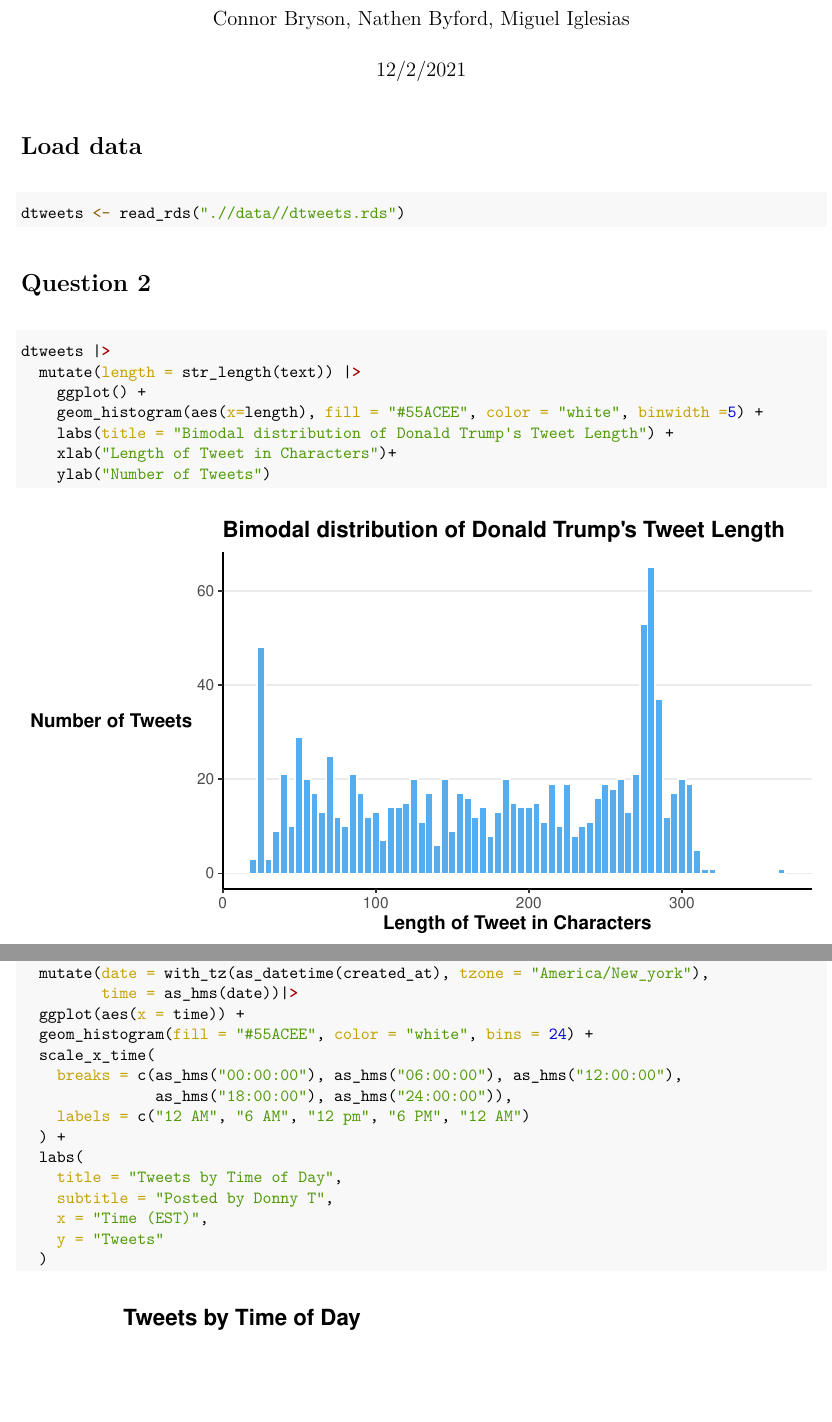
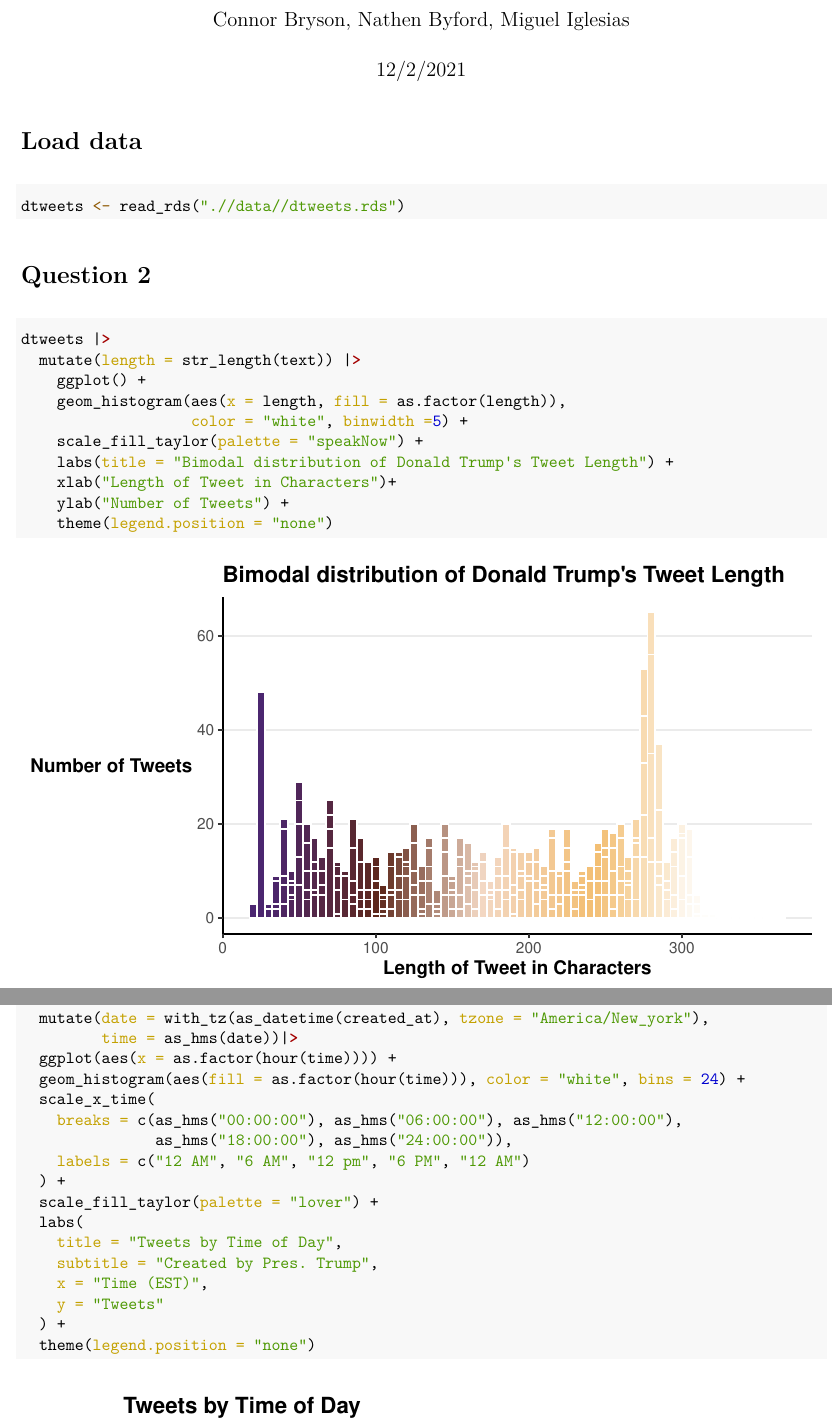
Before and after one commit to nathenbyford/Twitter-data, an R Markdown document (project-04.rmd): two parts of pages 1 and 2 of 5, joined at a grey line, cut so that both start at the same text, the shorter picture padded with empty space. The pictures show the output file project-04.pdf that the author committed with the source.

Commit message:
T swifty

````diff
--- a/project-04.rmd
+++ b/project-04.rmd
@@ -31,10 +32,13 @@ dtweets <- read_rds(".//data//dtweets.rds")
 dtweets |>
   mutate(length = str_length(text)) |>
     ggplot() +
-    geom_histogram(aes(x=length), fill = "#55ACEE", color = "white", binwidth =5) +
+    geom_histogram(aes(x = length, fill = as.factor(length)),
+                   color = "white", binwidth =5) +
+    scale_fill_taylor(palette = "speakNow") +
     labs(title = "Bimodal distribution of Donald Trump's Tweet Length") +
     xlab("Length of Tweet in Characters")+
-    ylab("Number of Tweets")
+    ylab("Number of Tweets") +
+    theme(legend.position = "none")
 ```
 
 The interesting finding from this histogram is that there are tweets longer than the 280 character limit.
@@ -45,19 +49,21 @@ The interesting finding from this histogram is that there are tweets longer than
 dtweets |>
   mutate(date = with_tz(as_datetime(created_at), tzone = "America/New_york"),
          time = as_hms(date))|>
-  ggplot(aes(x = time)) +
-  geom_histogram(fill = "#55ACEE", color = "white", bins = 24) +
+  ggplot(aes(x = as.factor(hour(time)))) +
+  geom_histogram(aes(fill = as.factor(hour(time))), color = "white", bins = 24) +
   scale_x_time(
     breaks = c(as_hms("00:00:00"), as_hms("06:00:00"), as_hms("12:00:00"),
                as_hms("18:00:00"), as_hms("24:00:00")),
     labels = c("12 AM", "6 AM", "12 pm", "6 PM", "12 AM")
   ) +
+  scale_fill_taylor(palette = "lover") +
   labs(
     title = "Tweets by Time of Day",
-    subtitle = "Posted by Donny T",
+    subtitle = "Created by Pres. Trump",
     x = "Time (EST)",
     y = "Tweets"
-  )
+  ) +
+  theme(legend.position = "none")
 
 ```
 
````
Also changed, not shown: project-04.pdf, project-04.rmd (1 more changed lines).
